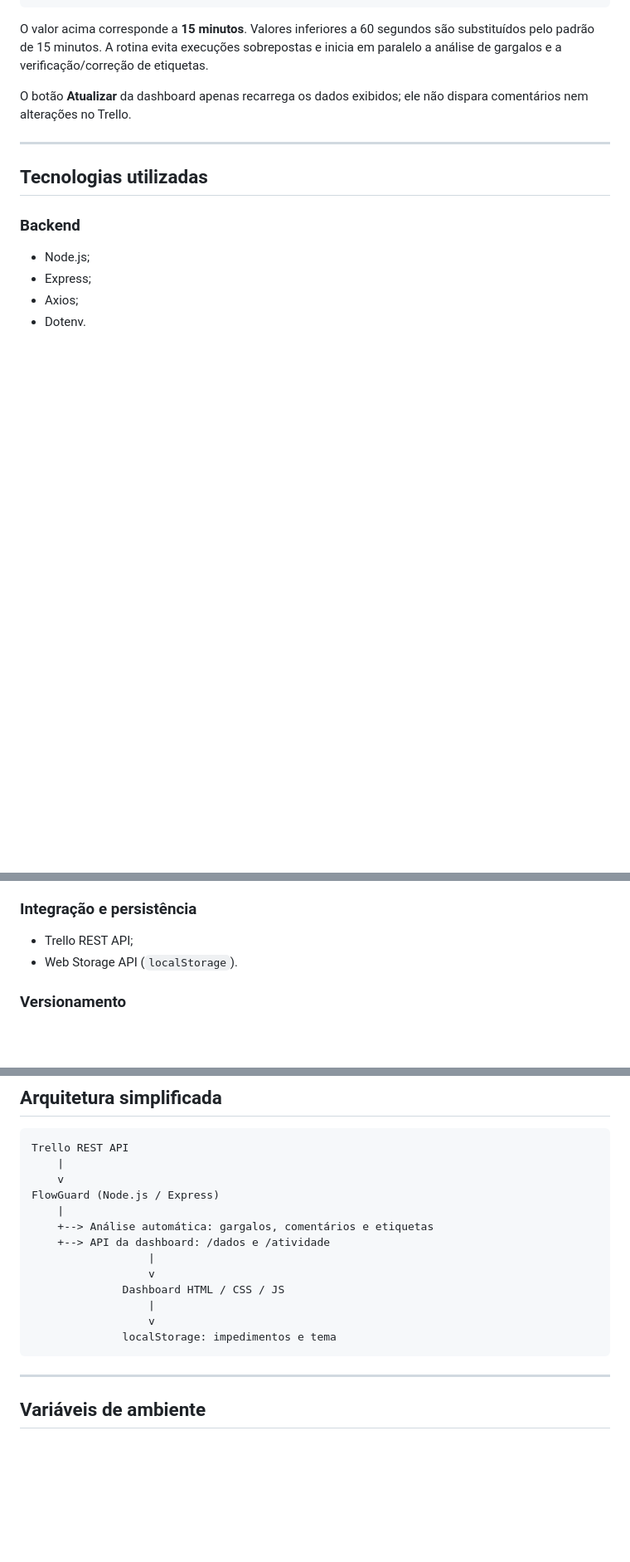
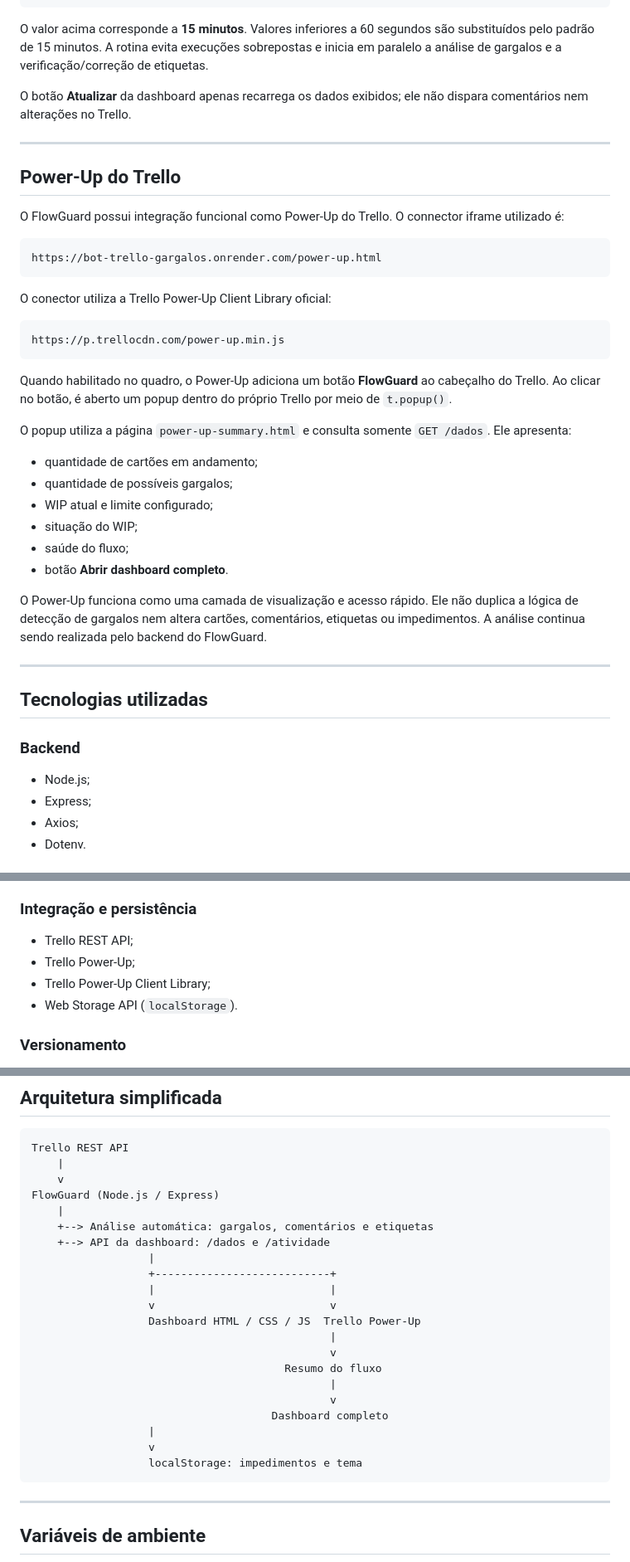
Before and after one commit to stumpfdenise/bot-trello-gargalos, a Markdown page: README.md, 3 parts joined by grey strips. Shown: that part at 83% size. GitHub-like rendering; blank space fills up the shorter version.

````diff
--- a/README.md
+++ b/README.md
@@ -150,6 +168,35 @@ O botão **Atualizar** da dashboard apenas recarrega os dados exibidos; ele não
 
 ---
 
+## Power-Up do Trello
+
+O FlowGuard possui integração funcional como Power-Up do Trello. O connector iframe utilizado é:
+
+```text
+https://bot-trello-gargalos.onrender.com/power-up.html
+```
+
+O conector utiliza a Trello Power-Up Client Library oficial:
+
+```text
+https://p.trellocdn.com/power-up.min.js
+```
+
+Quando habilitado no quadro, o Power-Up adiciona um botão **FlowGuard** ao cabeçalho do Trello. Ao clicar no botão, é aberto um popup dentro do próprio Trello por meio de `t.popup()`.
+
+O popup utiliza a página `power-up-summary.html` e consulta somente `GET /dados`. Ele apresenta:
+
+- quantidade de cartões em andamento;
+- quantidade de possíveis gargalos;
+- WIP atual e limite configurado;
+- situação do WIP;
+- saúde do fluxo;
+- botão **Abrir dashboard completo**.
+
+O Power-Up funciona como uma camada de visualização e acesso rápido. Ele não duplica a lógica de detecção de gargalos nem altera cartões, comentários, etiquetas ou impedimentos. A análise continua sendo realizada pelo backend do FlowGuard.
+
+---
+
 ## Tecnologias utilizadas
 
 ### Backend
@@ -168,6 +215,8 @@ O botão **Atualizar** da dashboard apenas recarrega os dados exibidos; ele não
 ### Integração e persistência
 
 - Trello REST API;
+- Trello Power-Up;
+- Trello Power-Up Client Library;
 - Web Storage API (`localStorage`).
 
 ### Versionamento
@@ -188,11 +237,19 @@ FlowGuard (Node.js / Express)
 	+--> Análise automática: gargalos, comentários e etiquetas
 	+--> API da dashboard: /dados e /atividade
 				  |
-				  v
-		      Dashboard HTML / CSS / JS
+				  +---------------------------+
+				  |                           |
+				  v                           v
+			      Dashboard HTML / CSS / JS  Trello Power-Up
+				                              |
+				                              v
+				                       Resumo do fluxo
+				                              |
+				                              v
+				                     Dashboard completo
 				  |
 				  v
-		      localStorage: impedimentos e tema
+			      localStorage: impedimentos e tema
 ```
 
 ---
````
Also changed, not shown: other parts of README.md (+41 -2 lines), assets/flowguard-powerup-resumo.png (added), assets/flowguard-powerup-wip.png (added), assets/trello-flowguard.png (added).
